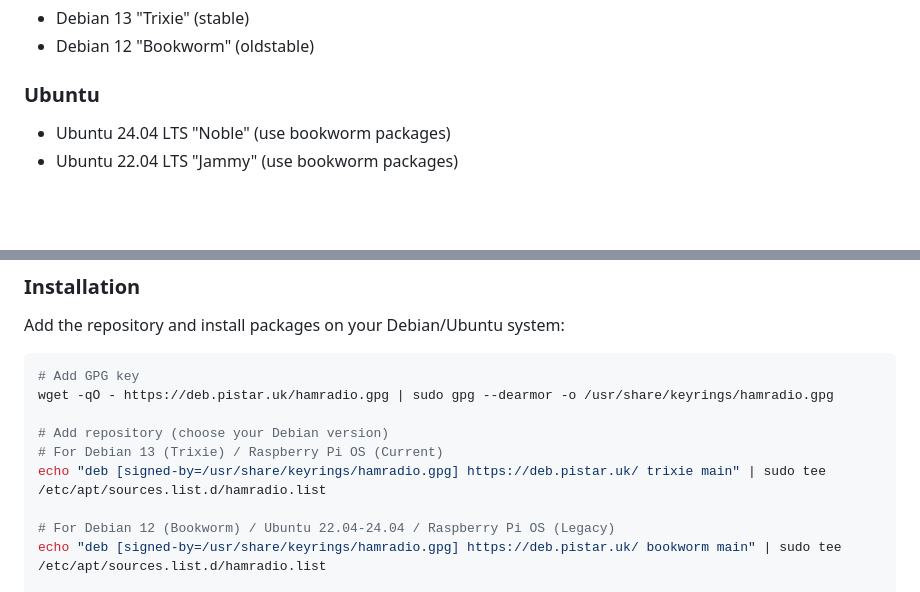
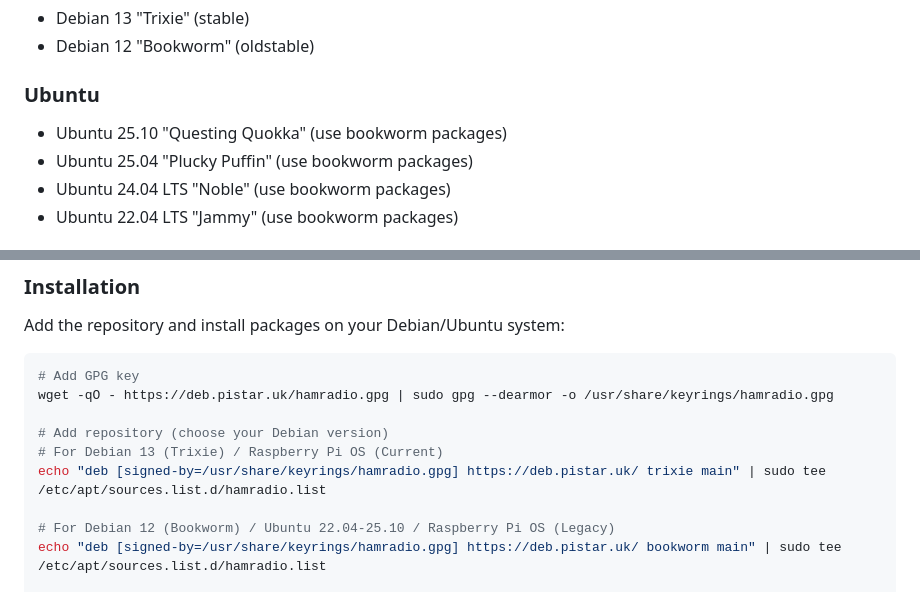
Before and after one commit to MW0MWZ/MMDVM_DEB, a Markdown page: README.md, 2 parts joined by grey strips. Rendered like a GitHub page; blank space fills up the shorter version.

Commit message:
Add Ubuntu 25.04/25.10 to supported versions in README

```diff
--- a/README.md
+++ b/README.md
@@ -38,6 +38,8 @@ Debian/Ubuntu package repository for Ham Radio software, hosted on GitHub Pages.
 - Debian 12 "Bookworm" (oldstable)
 
 ### Ubuntu
+- Ubuntu 25.10 "Questing Quokka" (use bookworm packages)
+- Ubuntu 25.04 "Plucky Puffin" (use bookworm packages)
 - Ubuntu 24.04 LTS "Noble" (use bookworm packages)
 - Ubuntu 22.04 LTS "Jammy" (use bookworm packages)
 
@@ -65,7 +67,7 @@ wget -qO - https://deb.pistar.uk/hamradio.gpg | sudo gpg --dearmor -o /usr/share
 # For Debian 13 (Trixie) / Raspberry Pi OS (Current)
 echo "deb [signed-by=/usr/share/keyrings/hamradio.gpg] https://deb.pistar.uk/ trixie main" | sudo tee /etc/apt/sources.list.d/hamradio.list
 
-# For Debian 12 (Bookworm) / Ubuntu 22.04-24.04 / Raspberry Pi OS (Legacy)
+# For Debian 12 (Bookworm) / Ubuntu 22.04-25.10 / Raspberry Pi OS (Legacy)
 echo "deb [signed-by=/usr/share/keyrings/hamradio.gpg] https://deb.pistar.uk/ bookworm main" | sudo tee /etc/apt/sources.list.d/hamradio.list
 
 # Update and install
```
